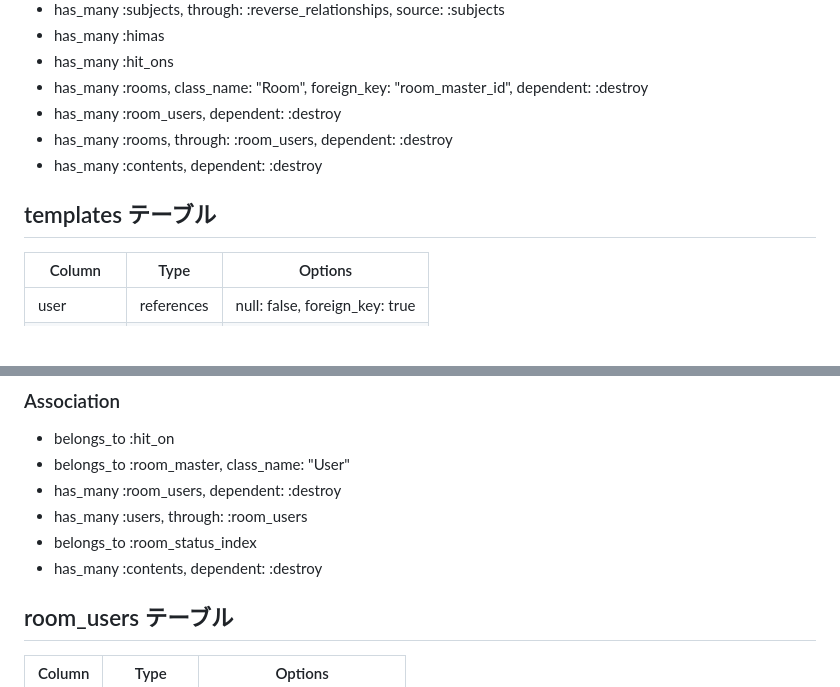
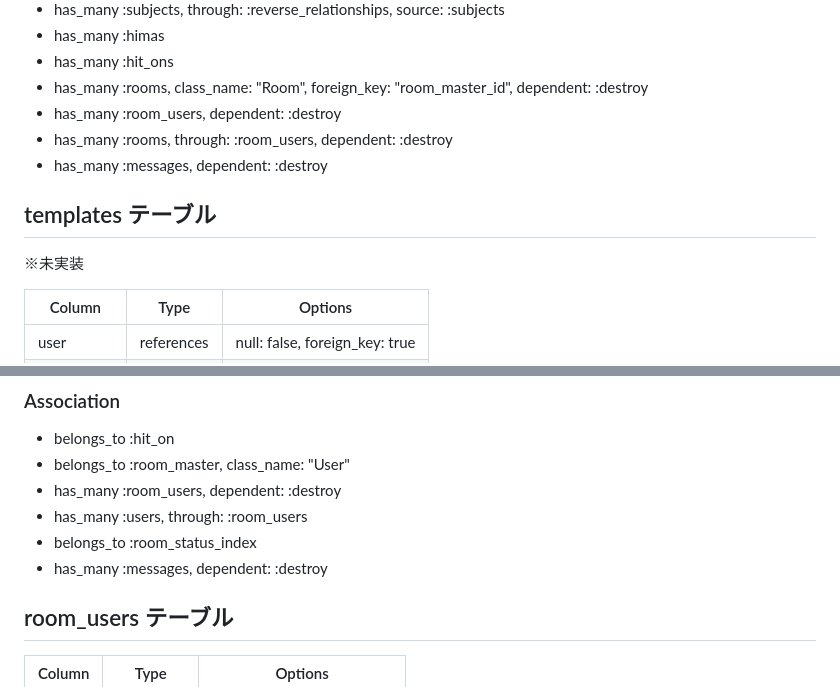
Before and after one commit to 38752/pick_me_app, a Markdown page: README.md, 2 parts joined by grey strips. GitHub-like rendering; blank space fills up the shorter version.

```diff
--- a/README.md
+++ b/README.md
@@ -81,9 +107,10 @@ https://docs.google.com/spreadsheets/d/1Doi1Cv1n-u28gp4kk_gJvH-w7Ce61l-qspNHviu7
  - has_many :rooms, class_name: "Room", foreign_key: "room_master_id", dependent: :destroy
  - has_many :room_users, dependent: :destroy
  - has_many :rooms, through: :room_users, dependent: :destroy
- - has_many :contents, dependent: :destroy
+ - has_many :messages, dependent: :destroy
 
 ## templates テーブル
+※未実装
 
 | Column     | Type       | Options                        |
 | ---------- | ---------- | ------------------------------ |
@@ -173,7 +200,7 @@ add_index :hit_ons, [:user_id, :hima_id], unique: true
  - has_many :room_users, dependent: :destroy
  - has_many :users, through: :room_users
  - belongs_to :room_status_index
- - has_many :contents, dependent: :destroy
+ - has_many :messages, dependent: :destroy
 
 ## room_users テーブル
 | Column        | Type       | Options                        |
```
Also changed, not shown: other parts of README.md (+46 -20 lines).
